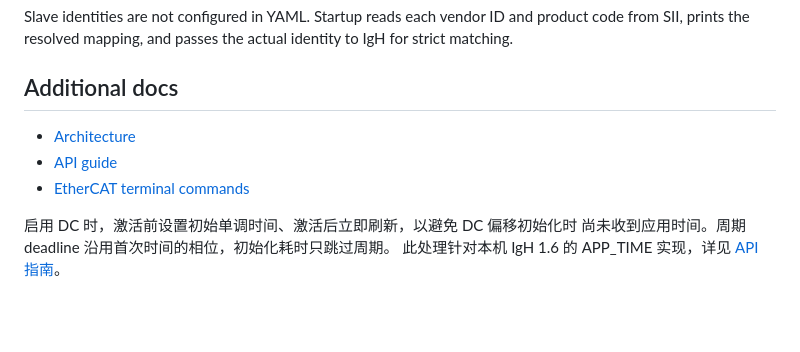
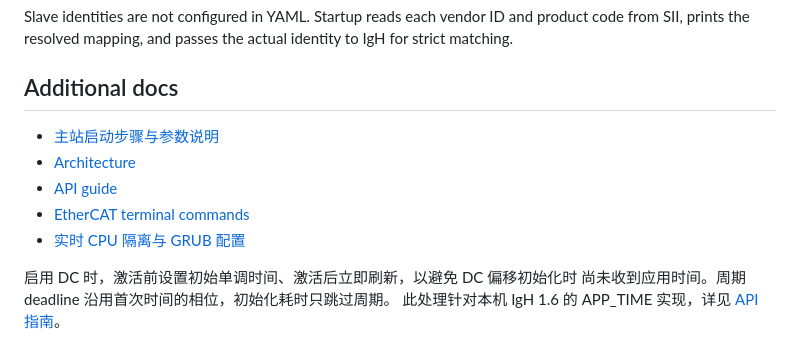
Before and after one commit to rocos-sia/rocos-igh, a Markdown page: README.md, the part around the change. GitHub-like rendering; blank space fills up the shorter version.

Commit message:
docs: add master startup and realtime CPU isolation guides

```diff
--- a/README.md
+++ b/README.md
@@ -127,9 +127,11 @@ identity to IgH for strict matching.
 
 ## Additional docs
 
+- [主站启动步骤与参数说明](docs/master-startup.md)
 - [Architecture](docs/architecture.md)
 - [API guide](docs/api-guide.md)
 - [EtherCAT terminal commands](docs/ethercat-terminal-commands.md)
+- [实时 CPU 隔离与 GRUB 配置](docs/realtime-cpu-isolation.md)
 
 
 启用 DC 时，激活前设置初始单调时间、激活后立即刷新，以避免 DC 偏移初始化时
```
Also changed, not shown: docs/master-startup.md (added, +187 -0 lines), docs/realtime-cpu-isolation.md (added, +210 -0 lines).
